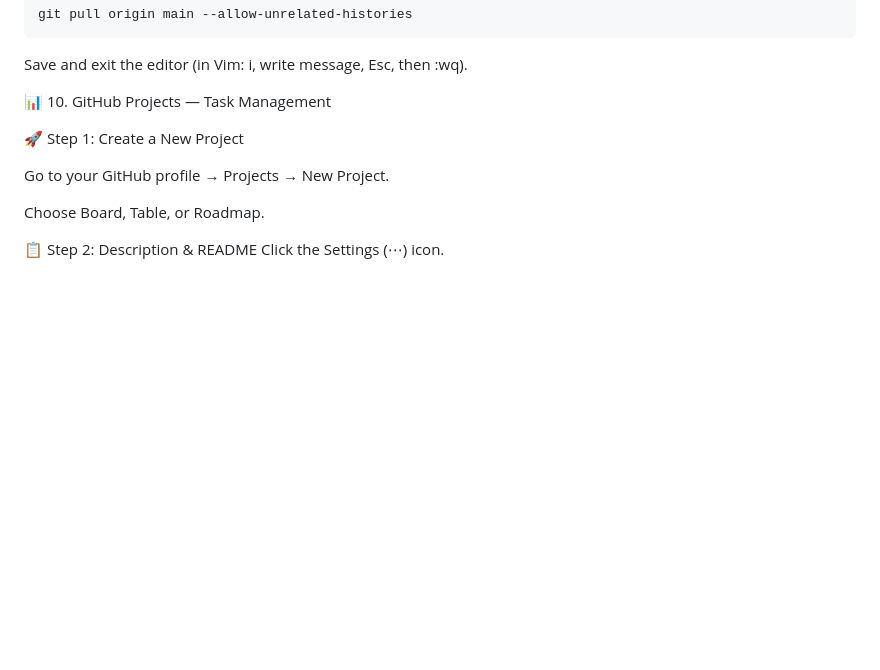
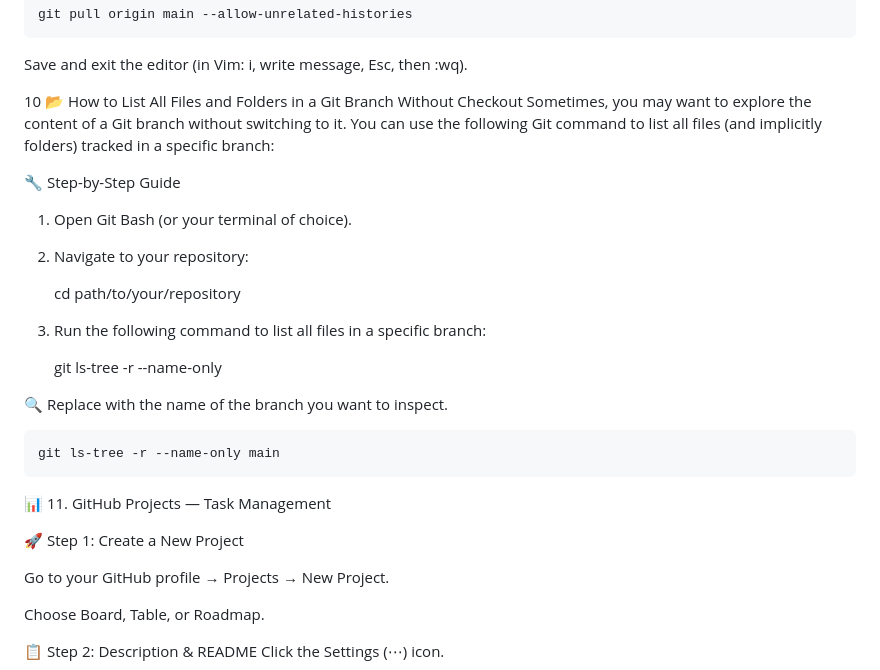
Before and after one commit to JuanOsorner/Practices, a Markdown page: README.md, the part around the change. GitHub-like rendering; blank space fills up the shorter version.

Commit message:
Update README.md
Añadi en el README como ver que elementos hay en una carpeta

```diff
--- a/README.md
+++ b/README.md
@@ -224,7 +224,26 @@ Fix:
 
 Save and exit the editor (in Vim: i, write message, Esc, then :wq).
 
-📊 10. GitHub Projects — Task Management
+10 📂 How to List All Files and Folders in a Git Branch Without Checkout
+Sometimes, you may want to explore the content of a Git branch without switching to it. You can use the following Git command to list all files (and implicitly folders) tracked in a specific branch:
+
+🔧 Step-by-Step Guide
+
+1. Open Git Bash (or your terminal of choice).
+
+2. Navigate to your repository:
+
+    cd path/to/your/repository
+
+3. Run the following command to list all files in a specific branch:
+
+    git ls-tree -r --name-only <branch-name>
+
+🔍 Replace <branch-name> with the name of the branch you want to inspect.
+
+    git ls-tree -r --name-only main
+
+📊 11. GitHub Projects — Task Management
 
 🚀 Step 1: Create a New Project
 
```
